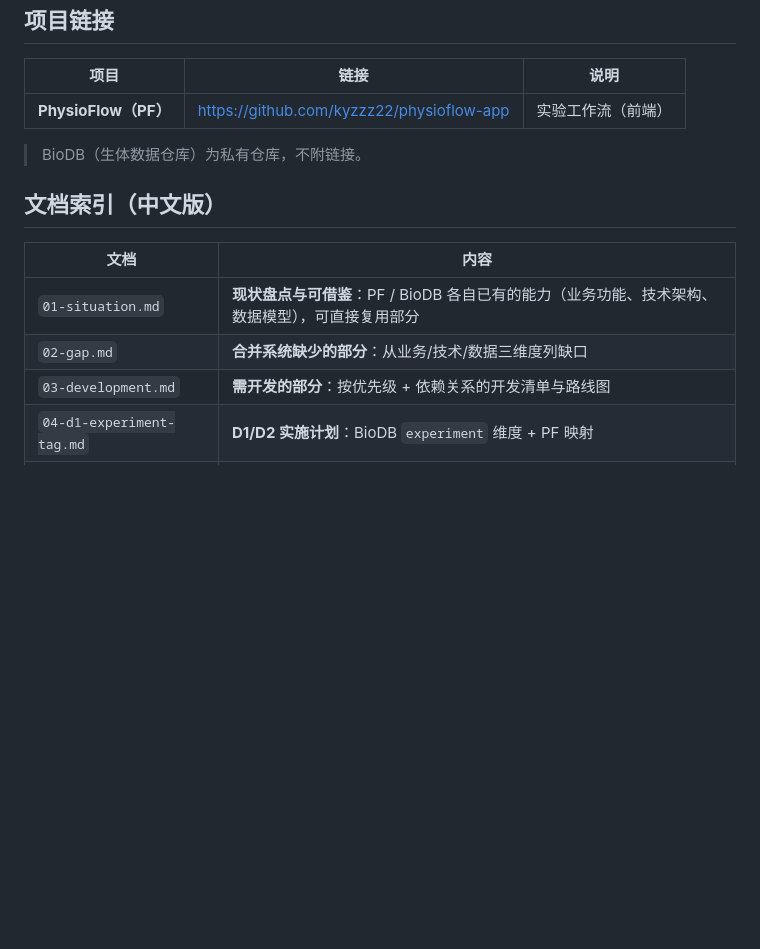
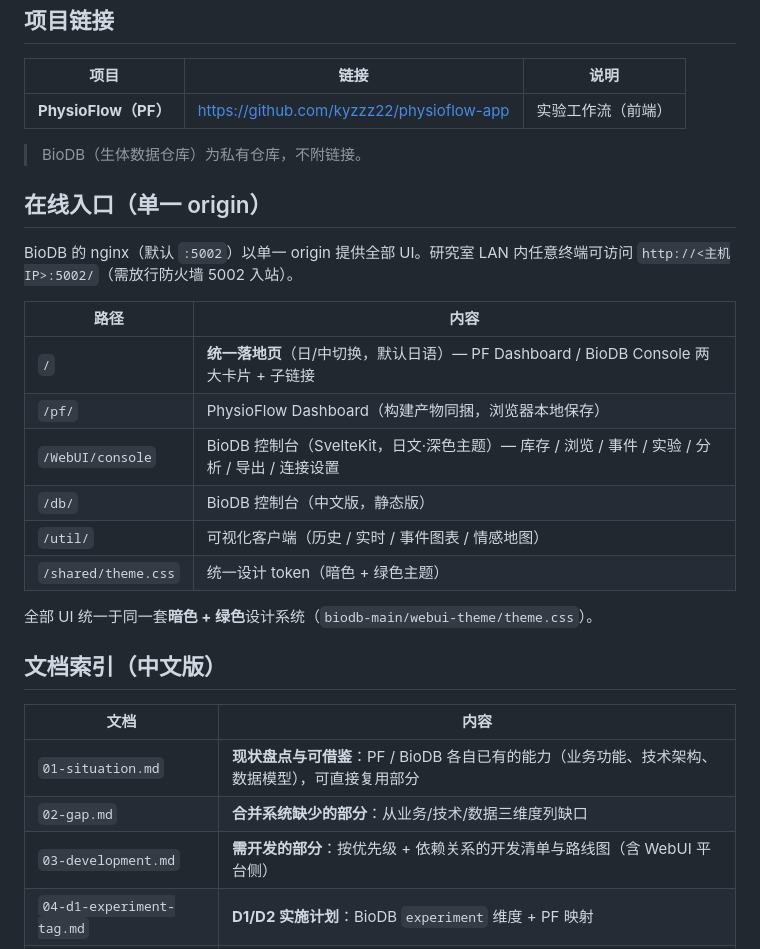
Before and after one commit to kyzzz22/physioflow-biodb-platform, a Markdown page: docs/zh/README.md, the part around one of its changes. Rendered like a GitHub page; blank space fills up the shorter version.

```diff
--- a/docs/zh/README.md
+++ b/docs/zh/README.md
@@ -18,13 +18,28 @@
 
 > BioDB（生体数据仓库）为私有仓库，不附链接。
 
+## 在线入口（单一 origin）
+
+BioDB 的 nginx（默认 `:5002`）以单一 origin 提供全部 UI。研究室 LAN 内任意终端可访问 `http://<主机IP>:5002/`（需放行防火墙 5002 入站）。
+
+| 路径 | 内容 |
+|---|---|
+| `/` | **统一落地页**（日/中切换，默认日语）— PF Dashboard / BioDB Console 两大卡片 + 子链接 |
+| `/pf/` | PhysioFlow Dashboard（构建产物同捆，浏览器本地保存） |
+| `/WebUI/console` | BioDB 控制台（SvelteKit，日文·深色主题）— 库存 / 浏览 / 事件 / 实验 / 分析 / 导出 / 连接设置 |
+| `/db/` | BioDB 控制台（中文版，静态版） |
+| `/util/` | 可视化客户端（历史 / 实时 / 事件图表 / 情感地图） |
+| `/shared/theme.css` | 统一设计 token（暗色 + 绿色主题） |
+
+全部 UI 统一于同一套**暗色 + 绿色**设计系统（`biodb-main/webui-theme/theme.css`）。
+
 ## 文档索引（中文版）
 
 | 文档 | 内容 |
 |---|---|
 | `01-situation.md` | **现状盘点与可借鉴**：PF / BioDB 各自已有的能力（业务功能、技术架构、数据模型），可直接复用部分 |
 | `02-gap.md` | **合并系统缺少的部分**：从业务/技术/数据三维度列缺口 |
-| `03-development.md` | **需开发的部分**：按优先级 + 依赖关系的开发清单与路线图 |
+| `03-development.md` | **需开发的部分**：按优先级 + 依赖关系的开发清单与路线图（含 WebUI 平台侧） |
 | `04-d1-experiment-tag.md` | **D1/D2 实施计划**：BioDB `experiment` 维度 + PF 映射 |
 | `05-business-analysis.md` | **平台业务分析（v2）**：背景/角色/用例/业务规则/标识体系/原型计划/验收 |
 | `06-biodb-deployment-summary.md` | **BioDB 测试实例部署总结**：架构/组件/部署步骤/认证流程/运维注意/实际部署与历次功能实施与验收记录 |
```
Also changed, not shown: other parts of docs/zh/README.md (+14 -8 lines), README.md (+5 -4 lines).
